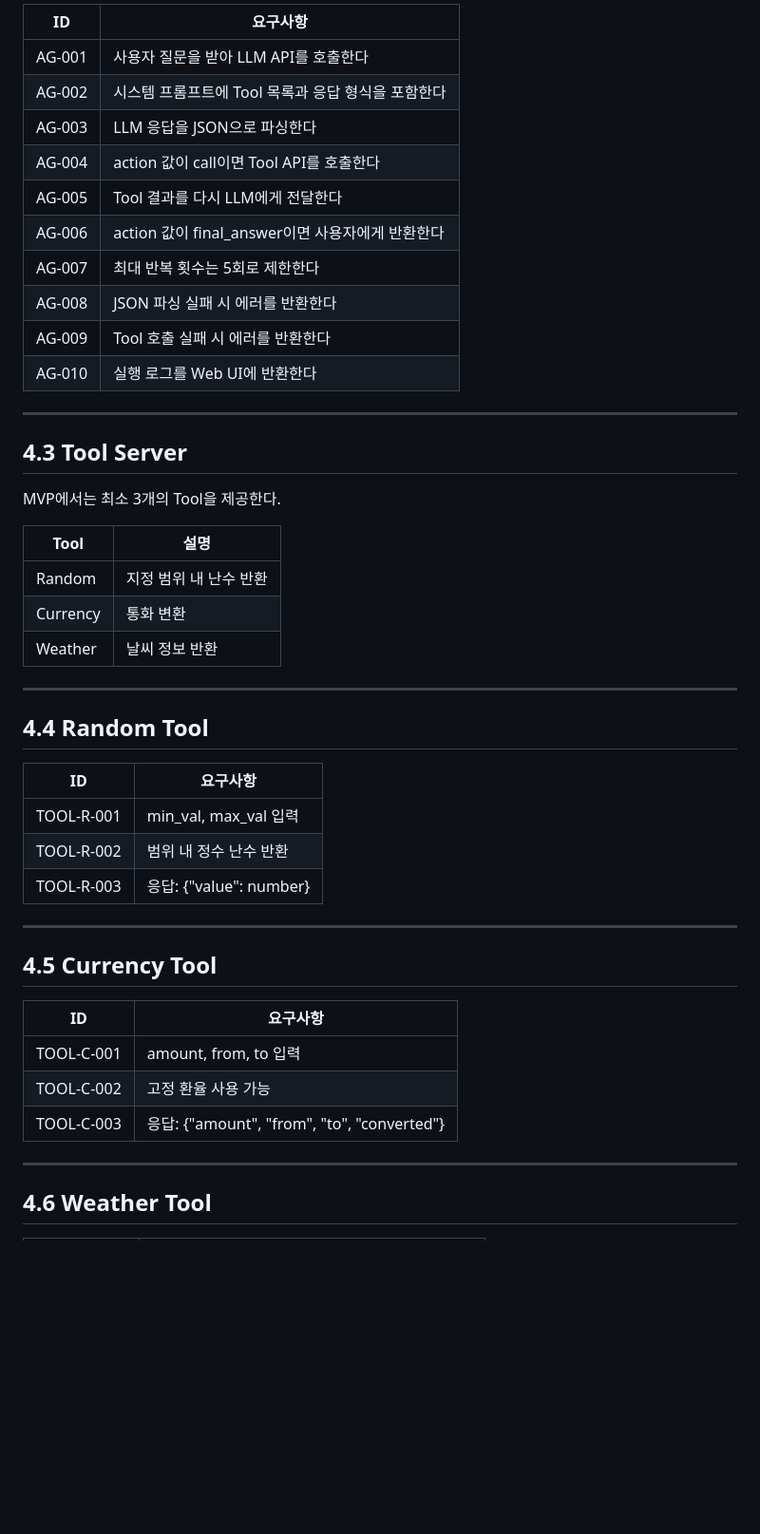
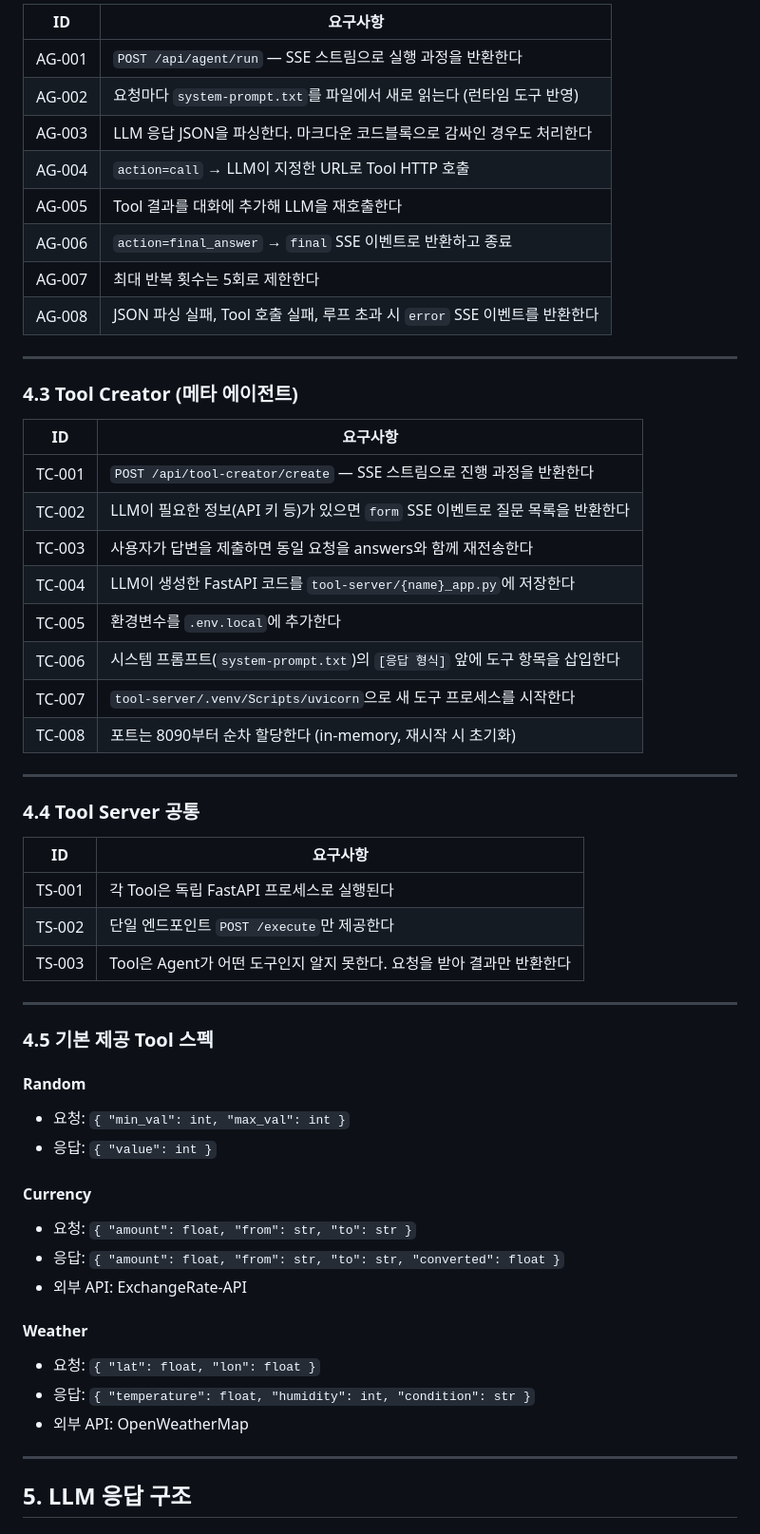
Before and after one commit to theo-s-park/demoAgent, a Markdown page: requirements.md, the part around one of its changes. Shown at 95% size. Drawn GitHub-style; blank space fills up the shorter version.

```diff
--- a/requirements.md
+++ b/requirements.md
@@ -60,50 +75,59 @@ LLM이 출력한 JSON 지시문을 Agent 서버가 파싱하여 외부 Tool API
 
-| ID     | 요구사항 |
-|--------|----------|
-| AG-001 | 사용자 질문을 받아 LLM API를 호출한다 |
-| AG-002 | 시스템 프롬프트에 Tool 목록과 응답 형식을 포함한다 |
-| AG-003 | LLM 응답을 JSON으로 파싱한다 |
-| AG-004 | action 값이 call이면 Tool API를 호출한다 |
-| AG-005 | Tool 결과를 다시 LLM에게 전달한다 |
-| AG-006 | action 값이 final_answer이면 사용자에게 반환한다 |
+| ID | 요구사항 |
+|----|----------|
+| AG-001 | `POST /api/agent/run` — SSE 스트림으로 실행 과정을 반환한다 |
+| AG-002 | 요청마다 `system-prompt.txt`를 파일에서 새로 읽는다 (런타임 도구 반영) |
+| AG-003 | LLM 응답 JSON을 파싱한다. 마크다운 코드블록으로 감싸인 경우도 처리한다 |
+| AG-004 | `action=call` → LLM이 지정한 URL로 Tool HTTP 호출 |
+| AG-005 | Tool 결과를 대화에 추가해 LLM을 재호출한다 |
+| AG-006 | `action=final_answer` → `final` SSE 이벤트로 반환하고 종료 |
 | AG-007 | 최대 반복 횟수는 5회로 제한한다 |
-| AG-008 | JSON 파싱 실패 시 에러를 반환한다 |
-| AG-009 | Tool 호출 실패 시 에러를 반환한다 |
-| AG-010 | 실행 로그를 Web UI에 반환한다 |
+| AG-008 | JSON 파싱 실패, Tool 호출 실패, 루프 초과 시 `error` SSE 이벤트를 반환한다 |
 
 ---
 
-## 4.3 Tool Server
+### 4.3 Tool Creator (메타 에이전트)
 
-MVP에서는 최소 3개의 Tool을 제공한다.
-
-| Tool | 설명 |
-|------|------|
-| Random | 지정 범위 내 난수 반환 |
-| Currency | 통화 변환 |
-| Weather | 날씨 정보 반환 |
+| ID | 요구사항 |
+|----|----------|
+| TC-001 | `POST /api/tool-creator/create` — SSE 스트림으로 진행 과정을 반환한다 |
+| TC-002 | LLM이 필요한 정보(API 키 등)가 있으면 `form` SSE 이벤트로 질문 목록을 반환한다 |
+| TC-003 | 사용자가 답변을 제출하면 동일 요청을 answers와 함께 재전송한다 |
+| TC-004 | LLM이 생성한 FastAPI 코드를 `tool-server/{name}_app.py`에 저장한다 |
+| TC-005 | 환경변수를 `.env.local`에 추가한다 |
+| TC-006 | 시스템 프롬프트(`system-prompt.txt`)의 `[응답 형식]` 앞에 도구 항목을 삽입한다 |
+| TC-007 | `tool-server/.venv/Scripts/uvicorn`으로 새 도구 프로세스를 시작한다 |
+| TC-008 | 포트는 8090부터 순차 할당한다 (in-memory, 재시작 시 초기화) |
 
 ---
 
-## 4.4 Random Tool
+### 4.4 Tool Server 공통
 
 | ID | 요구사항 |
 |----|----------|
-| TOOL-R-001 | min_val, max_val 입력 |
-| TOOL-R-002 | 범위 내 정수 난수 반환 |
-| TOOL-R-003 | 응답: {"value": number} |
+| TS-001 | 각 Tool은 독립 FastAPI 프로세스로 실행된다 |
+| TS-002 | 단일 엔드포인트 `POST /execute`만 제공한다 |
+| TS-003 | Tool은 Agent가 어떤 도구인지 알지 못한다. 요청을 받아 결과만 반환한다 |
 
 ---
 
-## 4.5 Currency Tool
+### 4.5 기본 제공 Tool 스펙
 
-| ID | 요구사항 |
-|----|----------|
-| TOOL-C-001 | amount, from, to 입력 |
-| TOOL-C-002 | 고정 환율 사용 가능 |
-| TOOL-C-003 | 응답: {"amount", "from", "to", "converted"} |
+#### Random
+- 요청: `{ "min_val": int, "max_val": int }`
+- 응답: `{ "value": int }`
+
+#### Currency
+- 요청: `{ "amount": float, "from": str, "to": str }`
+- 응답: `{ "amount": float, "from": str, "to": str, "converted": float }`
+- 외부 API: ExchangeRate-API
+
+#### Weather
+- 요청: `{ "lat": float, "lon": float }`
+- 응답: `{ "temperature": float, "humidity": int, "condition": str }`
+- 외부 API: OpenWeatherMap
 
 ---
 
-## 4.6 Weather Tool
+## 5. LLM 응답 구조
 
```
Also changed, not shown: other parts of requirements.md (+122 -54 lines), 1 other file.
